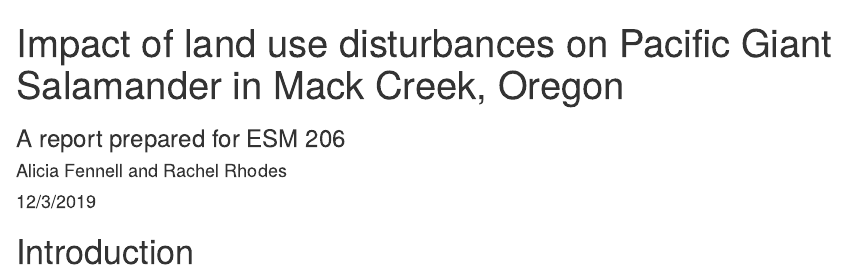
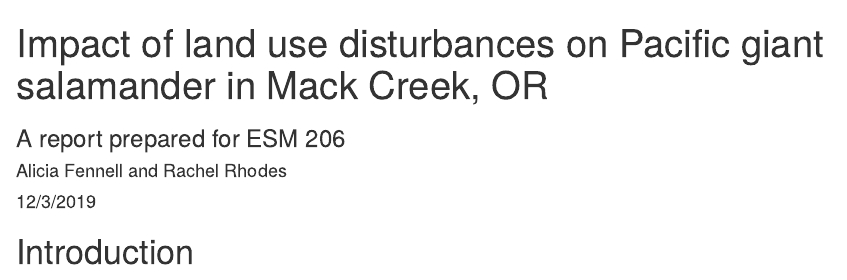
Before and after one commit to ramrhodes/esm206_a5_RRAF, an R Markdown document (esm206_a5_RRAF.Rmd): the page in a window 1100 px wide, from its top. The pictures show the output file esm206_a5_RRAF.html that the author committed with the source, opened offline.

Commit message:
More updates this afternoon

```diff
--- a/esm206_a5_RRAF.Rmd
+++ b/esm206_a5_RRAF.Rmd
@@ -1,5 +1,5 @@
 ---
-title: "Impact of land use disturbances on Pacific Giant Salamander in Mack Creek, Oregon"
+title: "Impact of land use disturbances on Pacific giant salamander in Mack Creek, OR"
 subtitle: "A report prepared for ESM 206"
 author: "Alicia Fennell and Rachel Rhodes"
 date: "12/3/2019"
```
Also changed, not shown: esm206_a5_RRAF.html.
